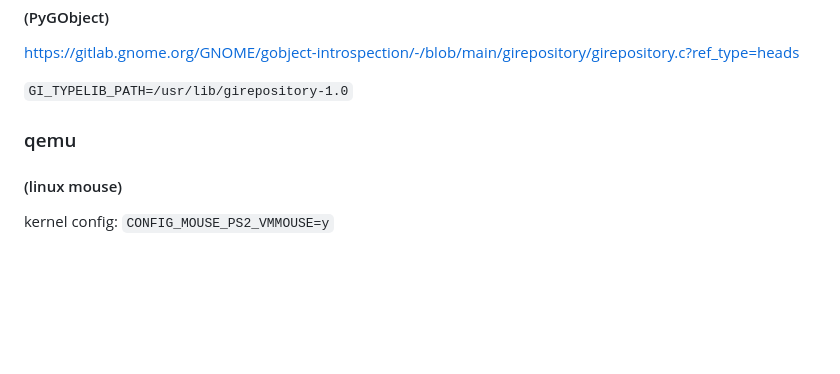
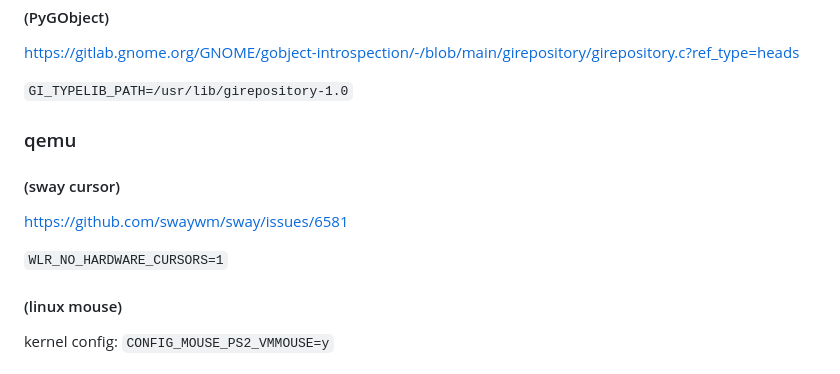
Before and after one commit to FairySunny/FairySunny.github.io, a Markdown page: md/software/tips.md, the part around the change. Drawn GitHub-style; blank space fills up the shorter version.

Commit message:
tips: qemu sway cursor

```diff
--- a/md/software/tips.md
+++ b/md/software/tips.md
@@ -167,6 +167,12 @@ https://gitlab.gnome.org/GNOME/gobject-introspection/-/blob/main/girepository/gi
 
 ### qemu
 
+#### (sway cursor)
+
+https://github.com/swaywm/sway/issues/6581
+
+`WLR_NO_HARDWARE_CURSORS=1`
+
 #### (linux mouse)
 
 kernel config: `CONFIG_MOUSE_PS2_VMMOUSE=y`
```
